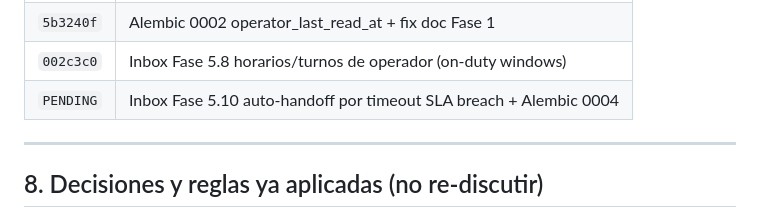
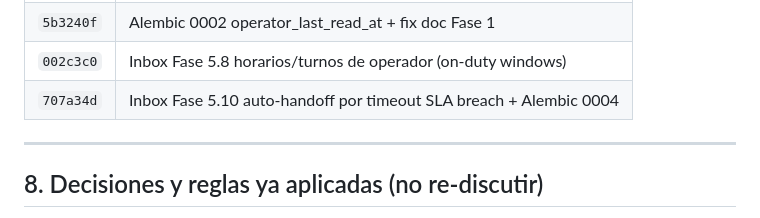
Before and after one commit to jseborga/200-protal-proveedor, a Markdown page: docs/CONVERSATION_HUB.md, the part around the change. Drawn GitHub-style.

Commit message:
docs(hub): fija hash 707a34d en tabla de commits
Generated with [Claude Code](https://claude.ai/code)
via [Happy](https://happy.engineering)

Co-Authored-By: Claude <noreply@anthropic.com>
Co-Authored-By: Happy <yesreply@happy.engineering>

```diff
--- a/docs/CONVERSATION_HUB.md
+++ b/docs/CONVERSATION_HUB.md
@@ -537,7 +537,7 @@ Endpoints clave para humo-testear el inbox:
 | `4892185` | Tests integracion auto-assign hook en handle_whatsapp_message |
 | `5b3240f` | Alembic 0002 operator_last_read_at + fix doc Fase 1         |
 | `002c3c0` | Inbox Fase 5.8 horarios/turnos de operador (on-duty windows) |
-| `PENDING` | Inbox Fase 5.10 auto-handoff por timeout SLA breach + Alembic 0004 |
+| `707a34d` | Inbox Fase 5.10 auto-handoff por timeout SLA breach + Alembic 0004 |
 
 ---
 
```
